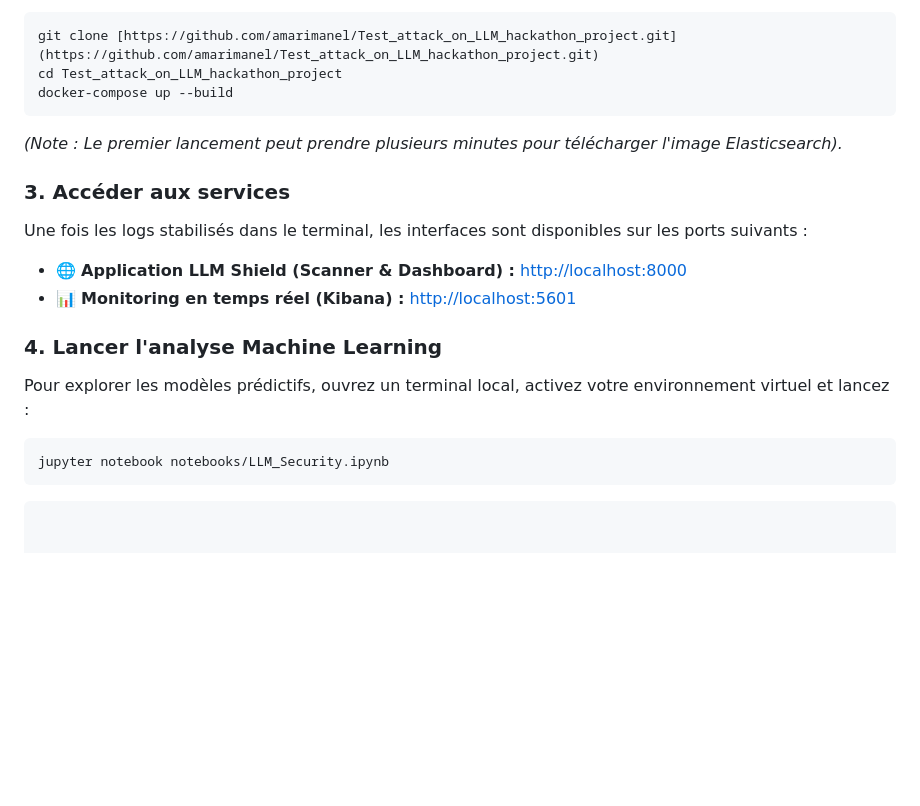
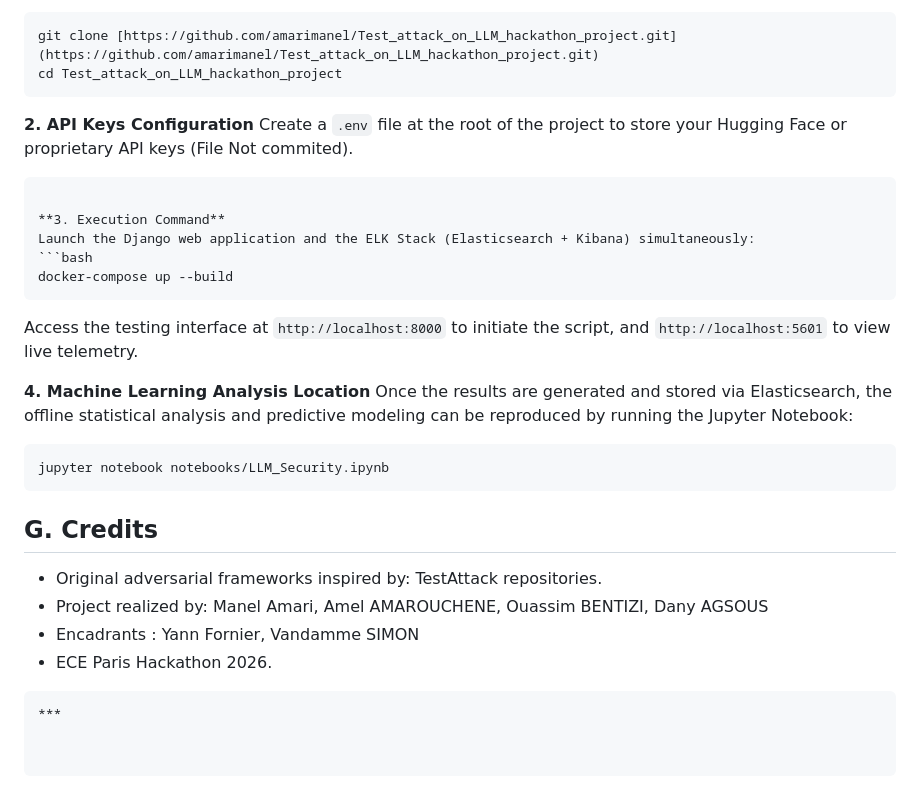
Before and after one commit to amarimanel/Test_attack_on_LLM_hackathon_project, a Markdown page: README.md, the part around one of its changes. Drawn GitHub-style; blank space fills up the shorter version.

Commit message:
Update README respecting Liverables.md

````diff
--- a/README.md
+++ b/README.md
@@ -68,24 +78,30 @@ Clonez le dépôt et lancez les conteneurs :
 ```bash
 git clone [https://github.com/amarimanel/Test_attack_on_LLM_hackathon_project.git](https://github.com/amarimanel/Test_attack_on_LLM_hackathon_project.git)
 cd Test_attack_on_LLM_hackathon_project
+```
+
+**2. API Keys Configuration**
+Create a `.env` file at the root of the project to store your Hugging Face or proprietary API keys (File Not commited).
+
+```
+
+**3. Execution Command**
+Launch the Django web application and the ELK Stack (Elasticsearch + Kibana) simultaneously:
+```bash
 docker-compose up --build
 ```
+Access the testing interface at `http://localhost:8000` to initiate the script, and `http://localhost:5601` to view live telemetry.
 
-*(Note : Le premier lancement peut prendre plusieurs minutes pour télécharger l'image Elasticsearch).*
-
-### 3\. Accéder aux services
-
-Une fois les logs stabilisés dans le terminal, les interfaces sont disponibles sur les ports suivants :
-
-  * 🌐 **Application LLM Shield (Scanner & Dashboard) :** [http://localhost:8000](https://www.google.com/search?q=http://localhost:8000)
-  * 📊 **Monitoring en temps réel (Kibana) :** [http://localhost:5601](https://www.google.com/search?q=http://localhost:5601)
-
-### 4\. Lancer l'analyse Machine Learning
-
-Pour explorer les modèles prédictifs, ouvrez un terminal local, activez votre environnement virtuel et lancez :
-
+**4. Machine Learning Analysis Location**
+Once the results are generated and stored via Elasticsearch, the offline statistical analysis and predictive modeling can be reproduced by running the Jupyter Notebook:
 ```bash
 jupyter notebook notebooks/LLM_Security.ipynb
 ```
 
+## G. Credits
+* Original adversarial frameworks inspired by:  TestAttack repositories.
+* Project realized by: Manel Amari, Amel AMAROUCHENE, Ouassim BENTIZI, Dany AGSOUS
+* Encadrants : Yann Fornier, Vandamme SIMON
+* ECE Paris Hackathon 2026.
 ```
+***
````
Also changed, not shown: other parts of README.md (+61 -51 lines).
